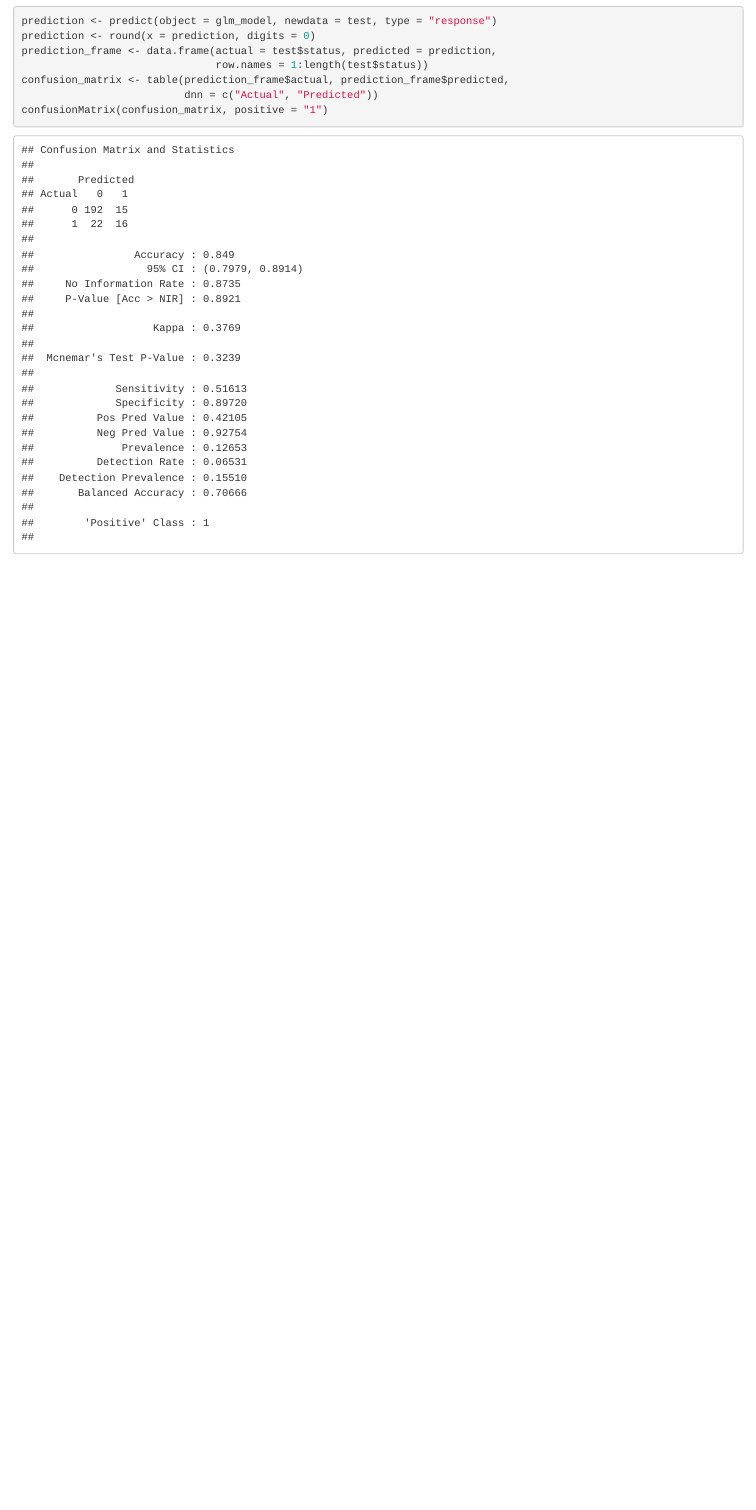
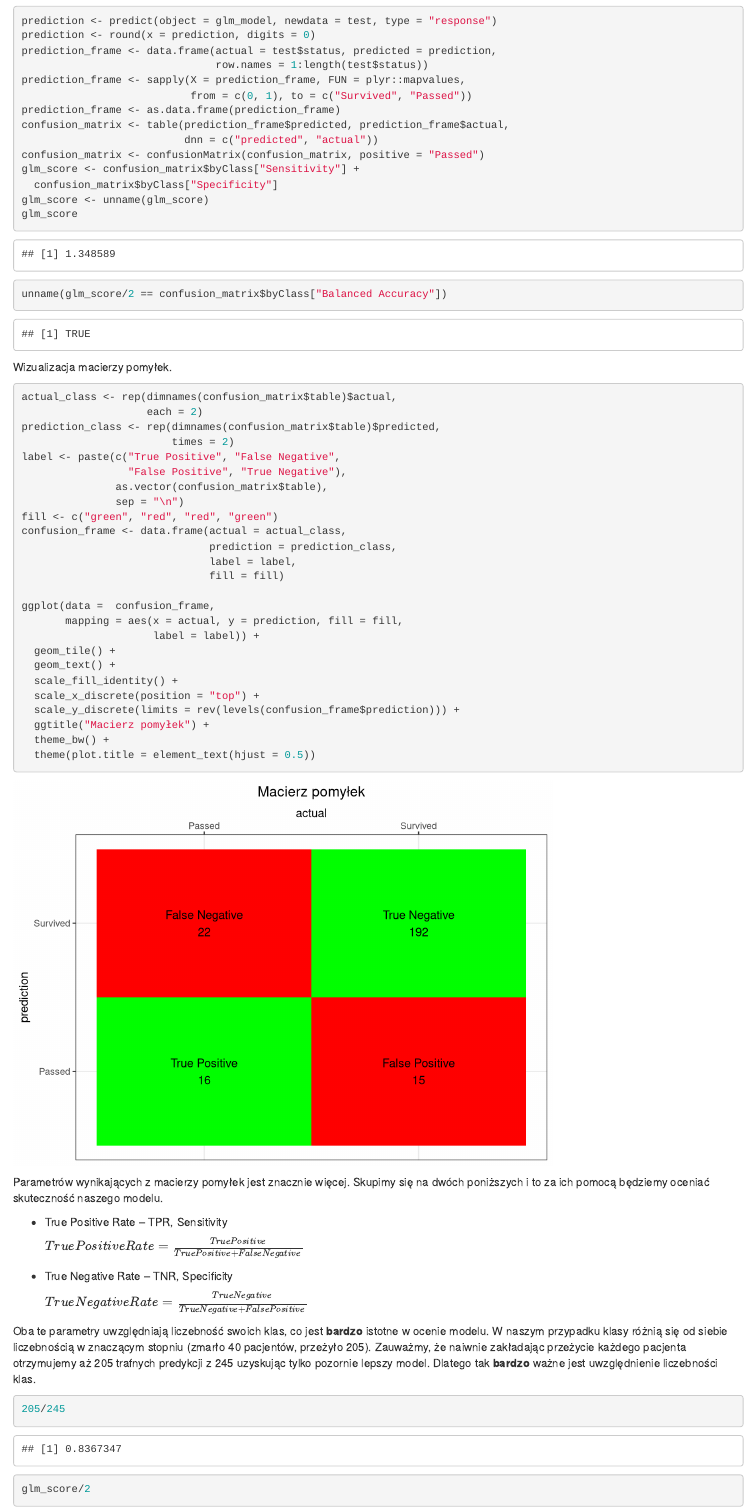
Before and after one commit to MarcinKosinski/SymbiozaVI, an R Markdown document (docs/002_klasyfikacja.Rmd): the page in a window 1100 px wide, from 7480 px down before the commit and from 8680 px down after it, so that both start at the same text. Rendered offline with R 4.5, knitr and Pandoc, with nearby package versions.

Commit message:
Macierz pomyłek

````diff
--- a/docs/002_klasyfikacja.Rmd
+++ b/docs/002_klasyfikacja.Rmd
@@ -195,7 +201,61 @@ prediction <- predict(object = glm_model, newdata = test, type = "response")
 prediction <- round(x = prediction, digits = 0)
 prediction_frame <- data.frame(actual = test$status, predicted = prediction,
                                row.names = 1:length(test$status))
-confusion_matrix <- table(prediction_frame$actual, prediction_frame$predicted,
-                          dnn = c("Actual", "Predicted"))
-confusionMatrix(confusion_matrix, positive = "1")
+prediction_frame <- sapply(X = prediction_frame, FUN = plyr::mapvalues,
+                           from = c(0, 1), to = c("Survived", "Passed"))
+prediction_frame <- as.data.frame(prediction_frame)
+confusion_matrix <- table(prediction_frame$predicted, prediction_frame$actual,
+                          dnn = c("predicted", "actual"))
+confusion_matrix <- confusionMatrix(confusion_matrix, positive = "Passed")
+glm_score <- confusion_matrix$byClass["Sensitivity"] +
+  confusion_matrix$byClass["Specificity"]
+glm_score <- unname(glm_score)
+glm_score
+unname(glm_score/2 == confusion_matrix$byClass["Balanced Accuracy"])
 ```
+
+Wizualizacja macierzy pomyłek.
+
+```{r}
+actual_class <- rep(dimnames(confusion_matrix$table)$actual,
+                    each = 2)
+prediction_class <- rep(dimnames(confusion_matrix$table)$predicted,
+                        times = 2)
+label <- paste(c("True Positive", "False Negative",
+                 "False Positive", "True Negative"),
+               as.vector(confusion_matrix$table),
+               sep = "\n")
+fill <- c("green", "red", "red", "green")
+confusion_frame <- data.frame(actual = actual_class,
+                              prediction = prediction_class,
+                              label = label,
+                              fill = fill)
+
+ggplot(data =  confusion_frame,
+       mapping = aes(x = actual, y = prediction, fill = fill,
+                     label = label)) +
+  geom_tile() +
+  geom_text() +
+  scale_fill_identity() +
+  scale_x_discrete(position = "top") +
+  scale_y_discrete(limits = rev(levels(confusion_frame$prediction))) +
+  ggtitle("Macierz pomyłek") +
+  theme_bw() +
+  theme(plot.title = element_text(hjust = 0.5))
+```
+
+Parametrów wynikających z macierzy pomyłek jest znacznie więcej. Skupimy się na dwóch poniższych i to za ich pomocą będziemy oceniać skuteczność naszego modelu.
+
+- True Positive Rate -- TPR, Sensitivity
+
+    $True Positive Rate = \frac{True Positive}{True Positive + False Negative}$
+
+- True Negative Rate -- TNR, Specificity
+
+    $True Negative Rate = \frac{True Negative}{True Negative + False Positive}$
+
+Oba te parametry uwzględniają liczebność swoich klas, co jest **bardzo** istotne w ocenie modelu. W naszym przypadku klasy różnią się od siebie liczebnością w znaczącym stopniu (zmarło 40 pacjentów, przeżyło 205). Zauważmy, że naiwnie zakładając przeżycie każdego pacjenta otrzymujemy aż 205 trafnych predykcji z 245 uzyskując tylko pozornie lepszy model. Dlatego tak **bardzo** ważne jest uwzględnienie liczebności klas.
+
+```{r}
+205/245
+glm_score/2
````
Also changed, not shown: docs/002_klasyfikacja.Rmd (18 more changed lines), 1 other file.
